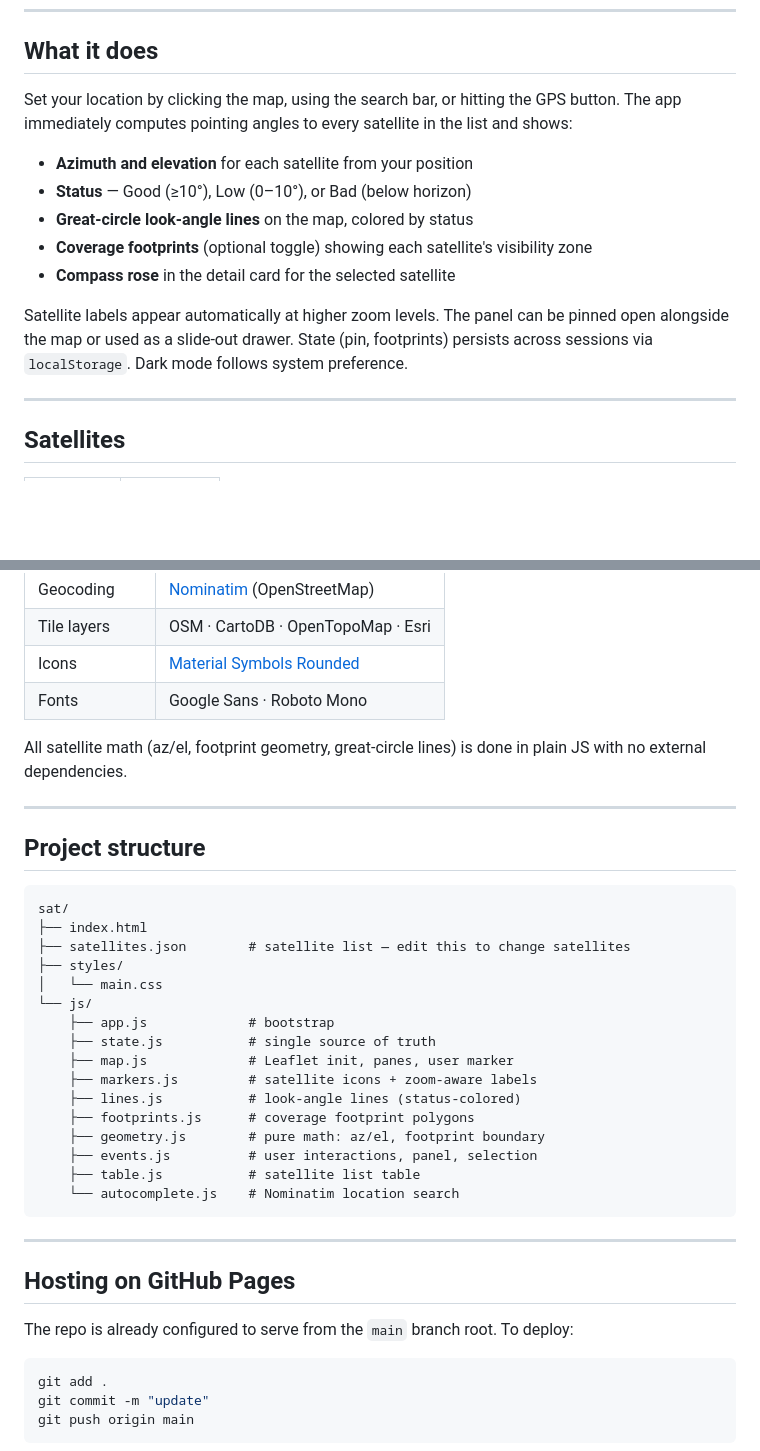
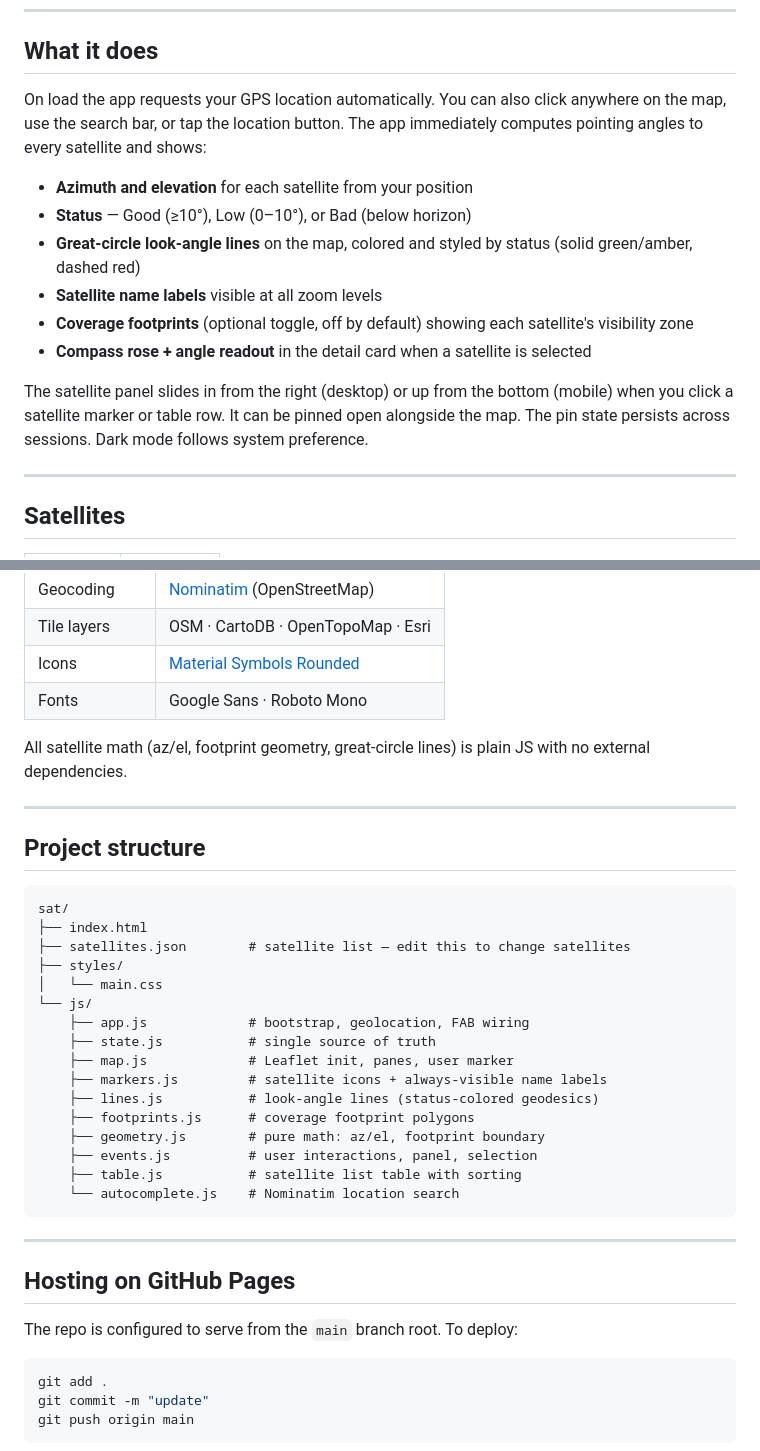
Before and after one commit to JRKy/sat, a Markdown page: README.md, 2 parts joined by grey strips. Rendered like a GitHub page; blank space fills up the shorter version.

````diff
--- a/README.md
+++ b/README.md
@@ -8,15 +8,16 @@
 
 ## What it does
 
-Set your location by clicking the map, using the search bar, or hitting the GPS button. The app immediately computes pointing angles to every satellite in the list and shows:
+On load the app requests your GPS location automatically. You can also click anywhere on the map, use the search bar, or tap the location button. The app immediately computes pointing angles to every satellite and shows:
 
 - **Azimuth and elevation** for each satellite from your position
 - **Status** — Good (≥10°), Low (0–10°), or Bad (below horizon)
-- **Great-circle look-angle lines** on the map, colored by status
-- **Coverage footprints** (optional toggle) showing each satellite's visibility zone
-- **Compass rose** in the detail card for the selected satellite
+- **Great-circle look-angle lines** on the map, colored and styled by status (solid green/amber, dashed red)
+- **Satellite name labels** visible at all zoom levels
+- **Coverage footprints** (optional toggle, off by default) showing each satellite's visibility zone
+- **Compass rose + angle readout** in the detail card when a satellite is selected
 
-Satellite labels appear automatically at higher zoom levels. The panel can be pinned open alongside the map or used as a slide-out drawer. State (pin, footprints) persists across sessions via `localStorage`. Dark mode follows system preference.
+The satellite panel slides in from the right (desktop) or up from the bottom (mobile) when you click a satellite marker or table row. It can be pinned open alongside the map. The pin state persists across sessions. Dark mode follows system preference.
 
 ---
 
@@ -55,7 +56,7 @@ No build step. No framework. No API keys.
 | Icons | [Material Symbols Rounded](https://fonts.google.com/icons) |
 | Fonts | Google Sans · Roboto Mono |
 
-All satellite math (az/el, footprint geometry, great-circle lines) is done in plain JS with no external dependencies.
+All satellite math (az/el, footprint geometry, great-circle lines) is plain JS with no external dependencies.
 
 ---
 
@@ -68,15 +69,15 @@ sat/
 ├── styles/
 │   └── main.css
 └── js/
-    ├── app.js             # bootstrap
+    ├── app.js             # bootstrap, geolocation, FAB wiring
     ├── state.js           # single source of truth
     ├── map.js             # Leaflet init, panes, user marker
-    ├── markers.js         # satellite icons + zoom-aware labels
-    ├── lines.js           # look-angle lines (status-colored)
+    ├── markers.js         # satellite icons + always-visible name labels
+    ├── lines.js           # look-angle lines (status-colored geodesics)
     ├── footprints.js      # coverage footprint polygons
     ├── geometry.js        # pure math: az/el, footprint boundary
     ├── events.js          # user interactions, panel, selection
-    ├── table.js           # satellite list table
+    ├── table.js           # satellite list table with sorting
     └── autocomplete.js    # Nominatim location search
 ```
 
@@ -84,7 +85,7 @@ sat/
 
 ## Hosting on GitHub Pages
 
-The repo is already configured to serve from the `main` branch root. To deploy:
+The repo is configured to serve from the `main` branch root. To deploy:
 
 ```bash
 git add .
````
